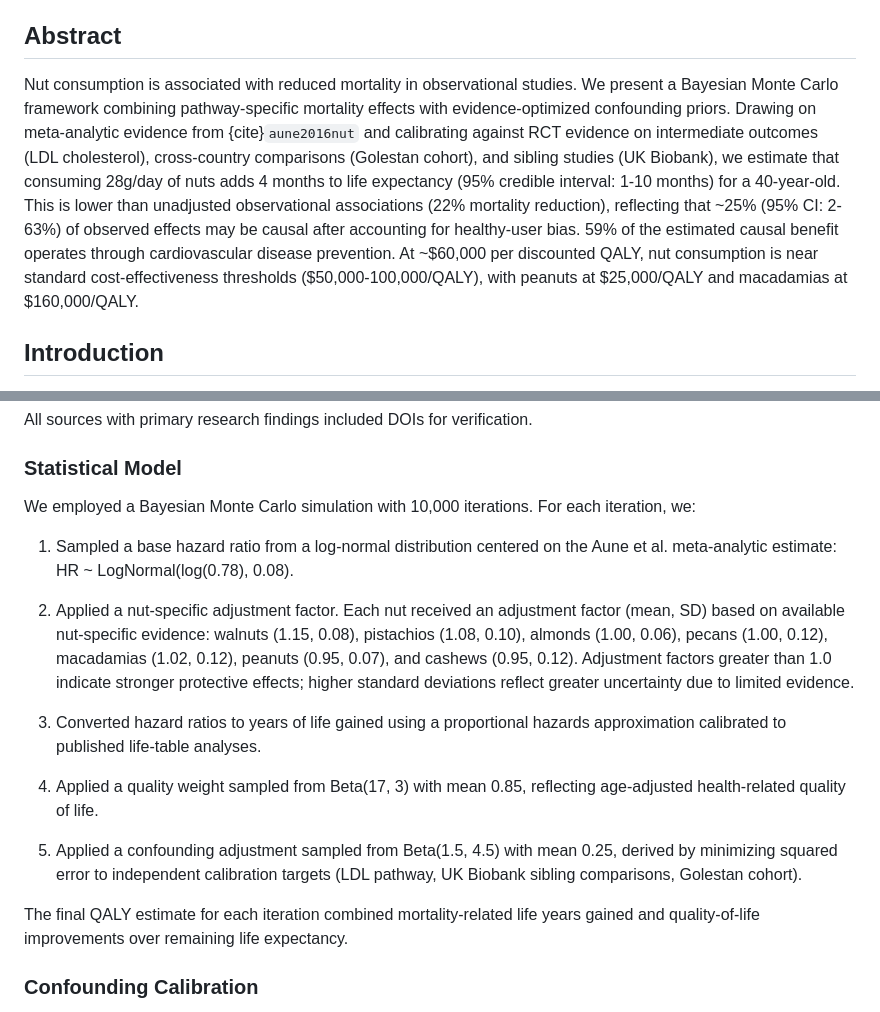
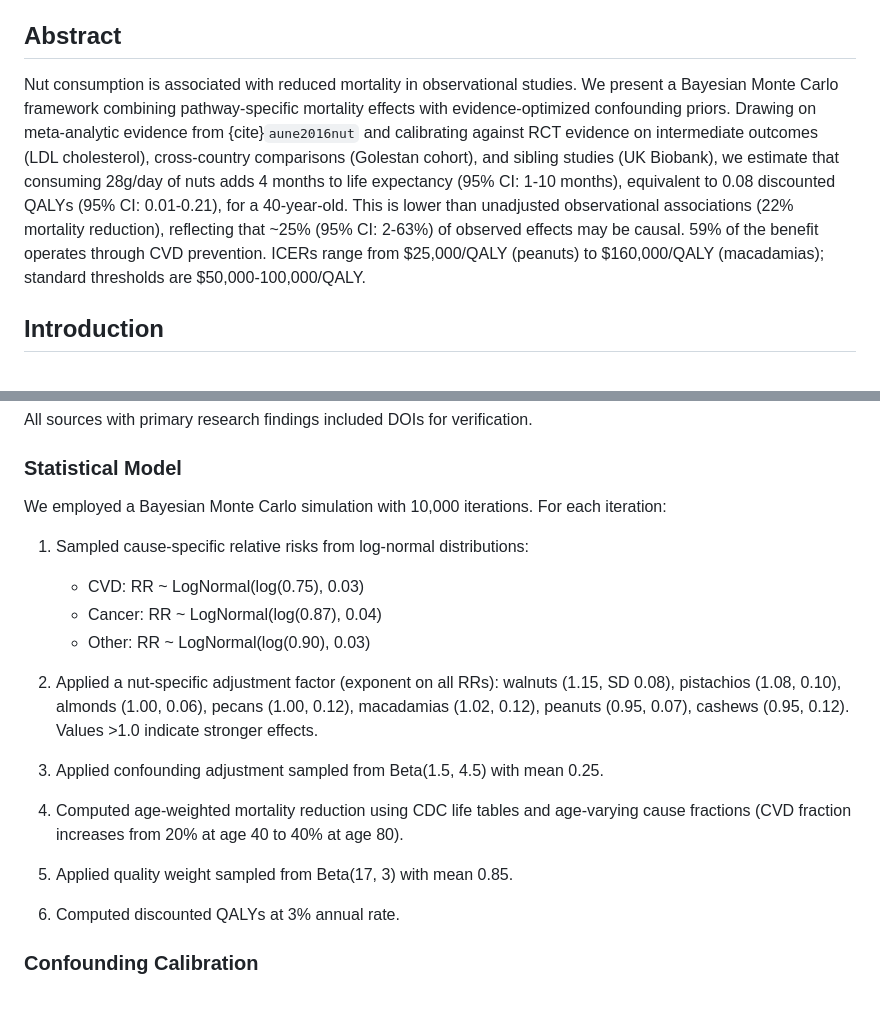
Before and after one commit to MaxGhenis/whatnut, a Markdown page: docs/index.md, 2 parts joined by grey strips. GitHub-like rendering.

Commit message:
Clarify methodology and add discounted QALYs to abstract
- Abstract now reports 0.08 discounted QALYs (95% CI: 0.01-0.21)
- Statistical Model section now accurately describes:
  - Cause-specific RRs (CVD=0.75, Cancer=0.87, Other=0.90)
  - Nut adjustment as exponent applied uniformly to all pathways
  - Age-weighted mortality using cause fractions
- Removed redundant text

🤖 Generated with [Claude Code](https://claude.com/claude-code)

Co-Authored-By: Claude Opus 4.5 <noreply@anthropic.com>

```diff
--- a/docs/index.md
+++ b/docs/index.md
@@ -6,7 +6,7 @@ max@maxghenis.com
 
 ## Abstract
 
-Nut consumption is associated with reduced mortality in observational studies. We present a Bayesian Monte Carlo framework combining pathway-specific mortality effects with evidence-optimized confounding priors. Drawing on meta-analytic evidence from {cite}`aune2016nut` and calibrating against RCT evidence on intermediate outcomes (LDL cholesterol), cross-country comparisons (Golestan cohort), and sibling studies (UK Biobank), we estimate that consuming 28g/day of nuts adds 4 months to life expectancy (95% credible interval: 1-10 months) for a 40-year-old. This is lower than unadjusted observational associations (22% mortality reduction), reflecting that ~25% (95% CI: 2-63%) of observed effects may be causal after accounting for healthy-user bias. 59% of the estimated causal benefit operates through cardiovascular disease prevention. At ~\$60,000 per discounted QALY, nut consumption is near standard cost-effectiveness thresholds (\$50,000-100,000/QALY), with peanuts at \$25,000/QALY and macadamias at \$160,000/QALY.
+Nut consumption is associated with reduced mortality in observational studies. We present a Bayesian Monte Carlo framework combining pathway-specific mortality effects with evidence-optimized confounding priors. Drawing on meta-analytic evidence from {cite}`aune2016nut` and calibrating against RCT evidence on intermediate outcomes (LDL cholesterol), cross-country comparisons (Golestan cohort), and sibling studies (UK Biobank), we estimate that consuming 28g/day of nuts adds 4 months to life expectancy (95% CI: 1-10 months), equivalent to 0.08 discounted QALYs (95% CI: 0.01-0.21), for a 40-year-old. This is lower than unadjusted observational associations (22% mortality reduction), reflecting that ~25% (95% CI: 2-63%) of observed effects may be causal. 59% of the benefit operates through CVD prevention. ICERs range from \$25,000/QALY (peanuts) to \$160,000/QALY (macadamias); standard thresholds are \$50,000-100,000/QALY.
 
 ## Introduction
 
@@ -36,19 +36,22 @@ All sources with primary research findings included DOIs for verification.
 
 ### Statistical Model
 
-We employed a Bayesian Monte Carlo simulation with 10,000 iterations. For each iteration, we:
+We employed a Bayesian Monte Carlo simulation with 10,000 iterations. For each iteration:
 
-1. Sampled a base hazard ratio from a log-normal distribution centered on the Aune et al. meta-analytic estimate: HR ~ LogNormal(log(0.78), 0.08).
+1. Sampled cause-specific relative risks from log-normal distributions:
+   - CVD: RR ~ LogNormal(log(0.75), 0.03)
+   - Cancer: RR ~ LogNormal(log(0.87), 0.04)
+   - Other: RR ~ LogNormal(log(0.90), 0.03)
 
-2. Applied a nut-specific adjustment factor. Each nut received an adjustment factor (mean, SD) based on available nut-specific evidence: walnuts (1.15, 0.08), pistachios (1.08, 0.10), almonds (1.00, 0.06), pecans (1.00, 0.12), macadamias (1.02, 0.12), peanuts (0.95, 0.07), and cashews (0.95, 0.12). Adjustment factors greater than 1.0 indicate stronger protective effects; higher standard deviations reflect greater uncertainty due to limited evidence.
+2. Applied a nut-specific adjustment factor (exponent on all RRs): walnuts (1.15, SD 0.08), pistachios (1.08, 0.10), almonds (1.00, 0.06), pecans (1.00, 0.12), macadamias (1.02, 0.12), peanuts (0.95, 0.07), cashews (0.95, 0.12). Values >1.0 indicate stronger effects.
 
-3. Converted hazard ratios to years of life gained using a proportional hazards approximation calibrated to published life-table analyses.
+3. Applied confounding adjustment sampled from Beta(1.5, 4.5) with mean 0.25.
 
-4. Applied a quality weight sampled from Beta(17, 3) with mean 0.85, reflecting age-adjusted health-related quality of life.
+4. Computed age-weighted mortality reduction using CDC life tables and age-varying cause fractions (CVD fraction increases from 20% at age 40 to 40% at age 80).
 
-5. Applied a confounding adjustment sampled from Beta(1.5, 4.5) with mean 0.25, derived by minimizing squared error to independent calibration targets (LDL pathway, UK Biobank sibling comparisons, Golestan cohort).
+5. Applied quality weight sampled from Beta(17, 3) with mean 0.85.
 
-The final QALY estimate for each iteration combined mortality-related life years gained and quality-of-life improvements over remaining life expectancy.
+6. Computed discounted QALYs at 3% annual rate.
 
 ### Confounding Calibration
 
```
